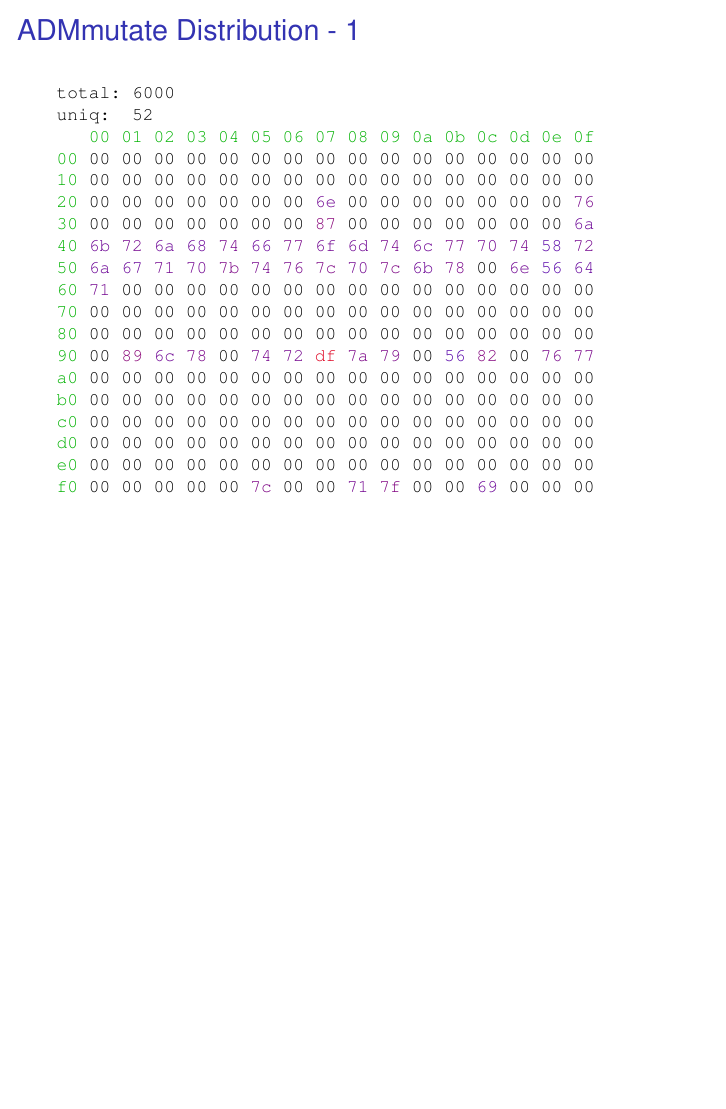
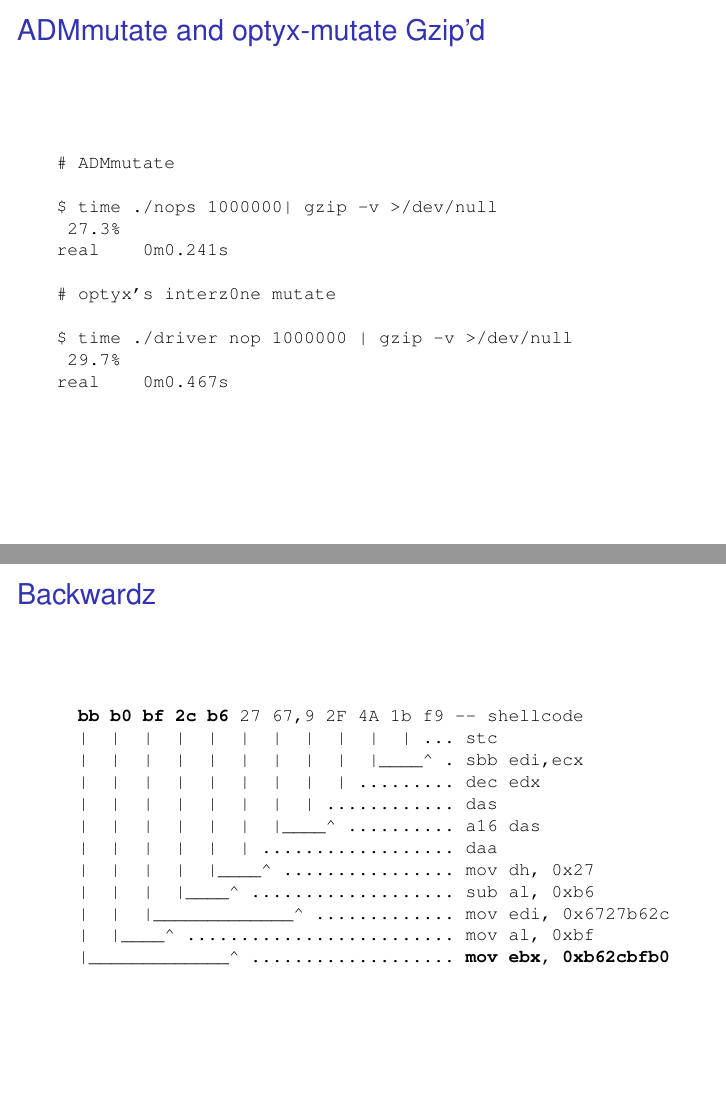
Before and after one commit to radar-webhook-testing/metasploit-framework-commits, LaTeX slides (dev/csw05/csw05.tex): page 23 of 46 before the commit and pages 23 and 34 of 60 after it, the two joined at a grey line, the shorter picture padded with empty space. Compiled offline with pdfLaTeX.

Commit message:
weee
git-svn-id: file:///home/svn/incoming/trunk@2394 4d416f70-5f16-0410-b530-b9f4589650da

```diff
--- a/dev/csw05/csw05.tex
+++ b/dev/csw05/csw05.tex
@@ -169,3 +169,43 @@
   \only<3>{\incshi{shi2}}
   \only<2>{\incshi{shi1}}
   \only<1>{\incshi{shi0}}
+\end{frame}
+
+\begin{frame}[fragile]
+  \frametitle{ADMmutate and optyx-mutate Gzip'd}
+  {\footnotesize
+  \begin{verbatim}
+# ADMmutate
+
+$ time ./nops 1000000| gzip -v >/dev/null
+ 27.3%
+real    0m0.241s
+
+# optyx's interz0ne mutate
+
+$ time ./driver nop 1000000 | gzip -v >/dev/null
+ 29.7%
+real    0m0.467s
+\end{verbatim}
+}
+\end{frame}
+
+\begin{frame}[fragile]
+  \frametitle{Backwardz}
+  {\footnotesize
+  \begin{semiverbatim}
+  \textbf<11>{bb} \textbf<10,11>{b0} \textbf<9,10,11>{bf} \textbf<8,9,11>{2c} \textbf<7,8,9,11>{b6} \textbf<6,7,9>{27} \textbf<5>{67,9} \textbf<4,5>{2F} \textbf<3>{4A} \textbf<2>{1b} \textbf<1,2>{f9} --- shellcode
+  |  |  |  |  |  |  |  |  |  |  | \textbf<1>{... stc}
+  |  |  |  |  |  |  |  |  |  |____^ \textbf<2>{. sbb edi,ecx}
+  |  |  |  |  |  |  |  |  | \textbf<3>{......... dec edx}
+  |  |  |  |  |  |  |  | \textbf<4>{............ das}
+  |  |  |  |  |  |  |____^ \textbf<5>{.......... a16 das}
+  |  |  |  |  |  | \textbf<6>{.................. daa}
+  |  |  |  |  |____^ \textbf<7>{................ mov dh, 0x27}
+  |  |  |  |____^ \textbf<8>{................... sub al, 0xb6}
+  |  |  |_____________^ \textbf<9>{............. mov edi, 0x6727b62c}
+  |  |____^ \textbf<10>{......................... mov al, 0xbf}
+  |_____________^ \textbf<11>{................... mov ebx, 0xb62cbfb0}
+\end{semiverbatim}
+}
+\end{frame}
@@ -171,0 +249 @@
+$ time ./waka 1000000 4 5 | gzip -v >/dev/null
@@ -171,0 +255 @@
+$ time ./waka 1000000 4 | gzip -v >/dev/null
@@ -171,0 +261 @@
+$ time ./waka 1000000 | gzip -v >/dev/null
```
Also changed, not shown: dev/csw05/csw05.tex (51 more changed lines).
